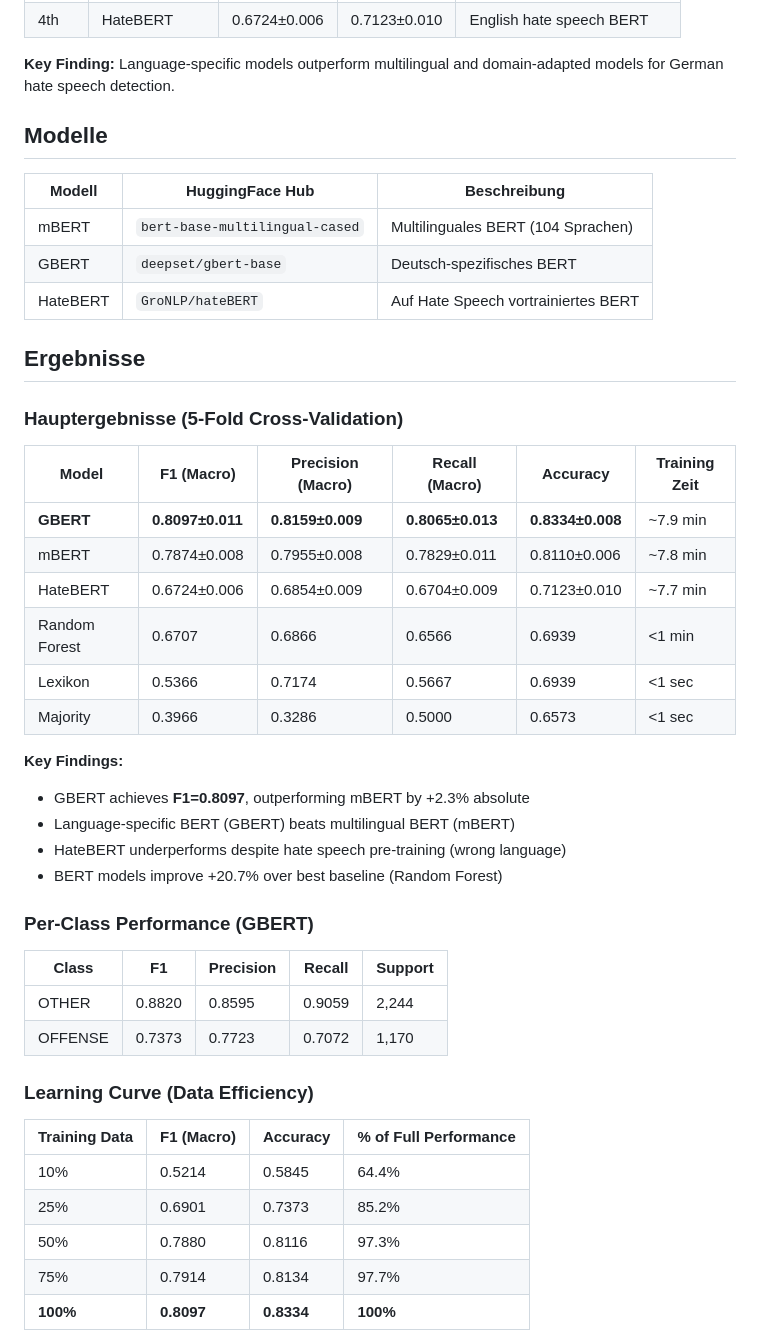
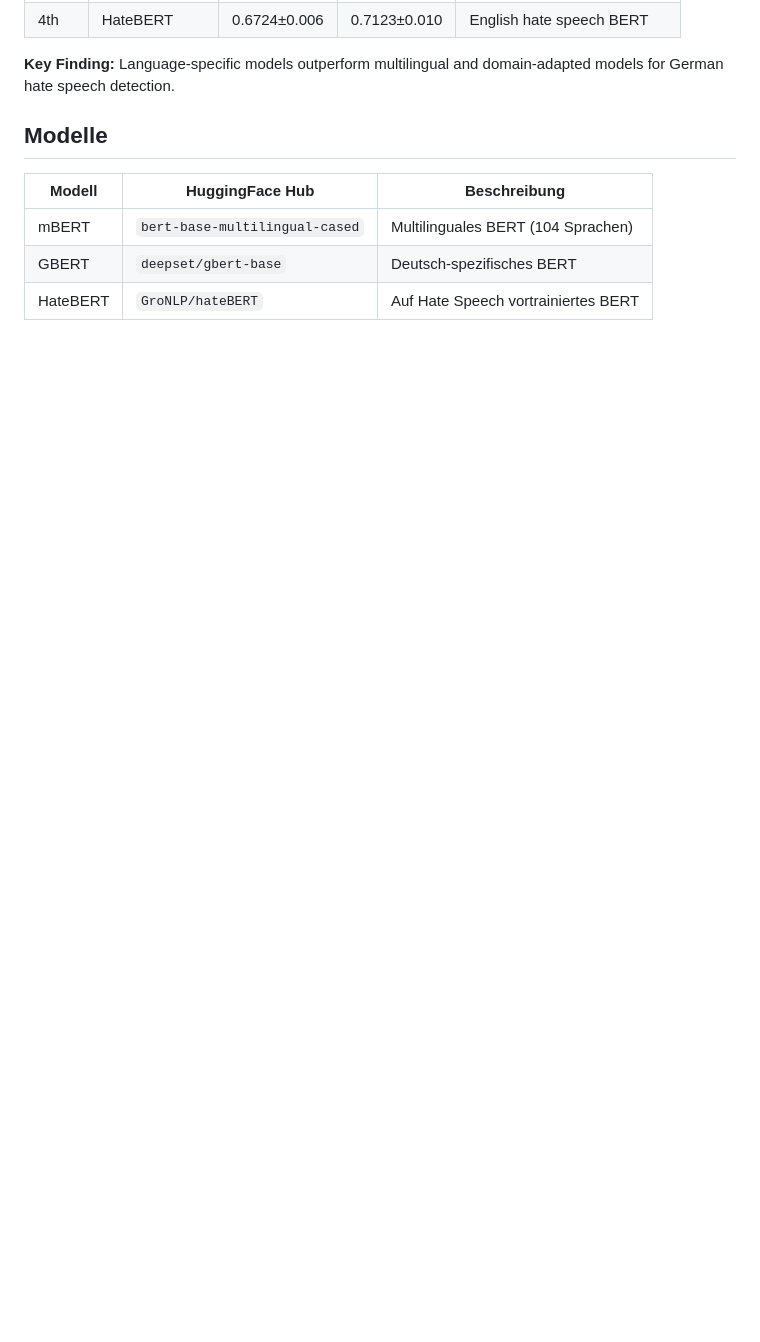
Before and after one commit to mira-sp/german-hate-speech-classification, a Markdown page: README.md, the part around one of its changes. Rendered like a GitHub page; blank space fills up the shorter version.

```diff
--- a/README.md
+++ b/README.md
@@ -34,40 +34,3 @@
 | GBERT    | `deepset/gbert-base`           | Deutsch-spezifisches BERT           |
 | HateBERT | `GroNLP/hateBERT`              | Auf Hate Speech vortrainiertes BERT |
 
-## Ergebnisse
-
-### Hauptergebnisse (5-Fold Cross-Validation)
-
-| Model         | F1 (Macro)       | Precision (Macro) | Recall (Macro)   | Accuracy         | Training Zeit |
-| ------------- | ---------------- | ----------------- | ---------------- | ---------------- | ------------- |
-| **GBERT**     | **0.8097±0.011** | **0.8159±0.009**  | **0.8065±0.013** | **0.8334±0.008** | ~7.9 min      |
-| mBERT         | 0.7874±0.008     | 0.7955±0.008      | 0.7829±0.011     | 0.8110±0.006     | ~7.8 min      |
-| HateBERT      | 0.6724±0.006     | 0.6854±0.009      | 0.6704±0.009     | 0.7123±0.010     | ~7.7 min      |
-| Random Forest | 0.6707           | 0.6866            | 0.6566           | 0.6939           | <1 min        |
-| Lexikon       | 0.5366           | 0.7174            | 0.5667           | 0.6939           | <1 sec        |
-| Majority      | 0.3966           | 0.3286            | 0.5000           | 0.6573           | <1 sec        |
-
-**Key Findings:**
-
-- GBERT achieves **F1=0.8097**, outperforming mBERT by +2.3% absolute
-- Language-specific BERT (GBERT) beats multilingual BERT (mBERT)
-- HateBERT underperforms despite hate speech pre-training (wrong language)
-- BERT models improve +20.7% over best baseline (Random Forest)
-
-### Per-Class Performance (GBERT)
-
-| Class   | F1     | Precision | Recall | Support |
-| ------- | ------ | --------- | ------ | ------- |
-| OTHER   | 0.8820 | 0.8595    | 0.9059 | 2,244   |
-| OFFENSE | 0.7373 | 0.7723    | 0.7072 | 1,170   |
-
-### Learning Curve (Data Efficiency)
-
-| Training Data | F1 (Macro) | Accuracy   | % of Full Performance |
-| ------------- | ---------- | ---------- | --------------------- |
-| 10%           | 0.5214     | 0.5845     | 64.4%                 |
-| 25%           | 0.6901     | 0.7373     | 85.2%                 |
-| 50%           | 0.7880     | 0.8116     | 97.3%                 |
-| 75%           | 0.7914     | 0.8134     | 97.7%                 |
-| **100%**      | **0.8097** | **0.8334** | **100%**              |
-
```
Also changed, not shown: other parts of README.md (+169 -95 lines).
